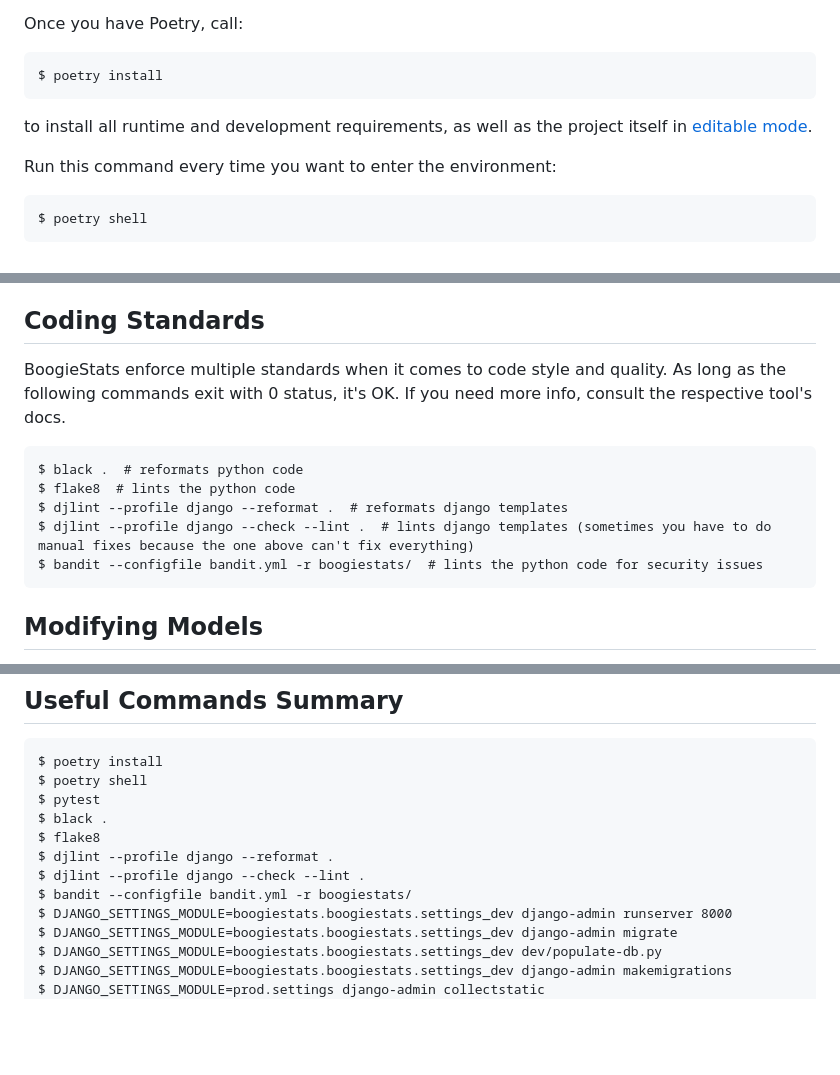
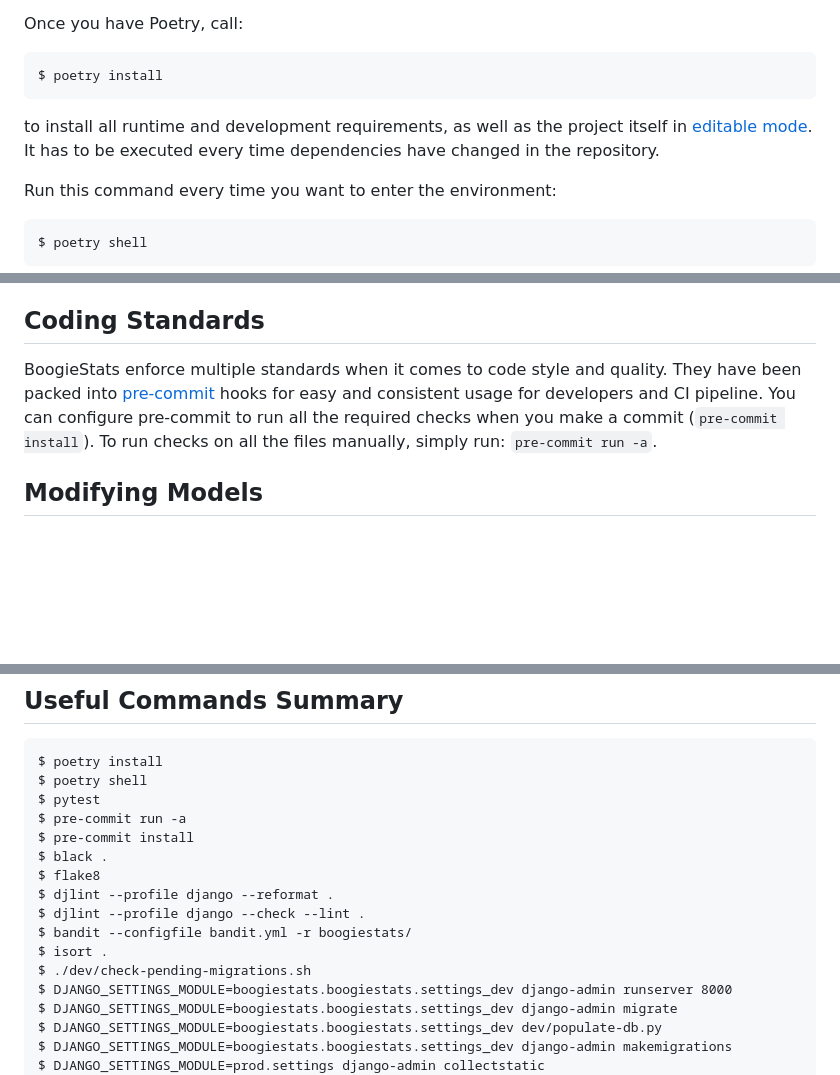
Before and after one commit to florczakraf/boogie-stats, a Markdown page: docs/dev_manual.md, 3 parts joined by grey strips. GitHub-like rendering; blank space fills up the shorter version.

Commit message:
Suggest using pre-commit in dev manual

````diff
--- a/docs/dev_manual.md
+++ b/docs/dev_manual.md
@@ -9,6 +9,7 @@ Once you have Poetry, call:
 $ poetry install
 ```
 to install all runtime and development requirements, as well as the project itself in [editable mode](https://pip.pypa.io/en/stable/topics/local-project-installs/).
+It has to be executed every time dependencies have changed in the repository.
 
 Run this command every time you want to enter the environment:
 ```
@@ -83,15 +84,10 @@ $ pytest
 If you need more information about pytest, just consult their docs.
 
 ## Coding Standards
-BoogieStats enforce multiple standards when it comes to code style and quality. As long as the following commands exit
-with 0 status, it's OK. If you need more info, consult the respective tool's docs.
-```
-$ black .  # reformats python code
-$ flake8  # lints the python code
-$ djlint --profile django --reformat .  # reformats django templates
-$ djlint --profile django --check --lint .  # lints django templates (sometimes you have to do manual fixes because the one above can't fix everything)
-$ bandit --configfile bandit.yml -r boogiestats/  # lints the python code for security issues
-```
+BoogieStats enforce multiple standards when it comes to code style and quality. They have been packed into
+[pre-commit](https://pre-commit.com/) hooks for easy and consistent usage for developers and CI pipeline.
+You can configure pre-commit to run all the required checks when you make a commit (`pre-commit install`).
+To run checks on all the files manually, simply run: `pre-commit run -a`.
 
 ## Modifying Models
 Until now, all [models](https://docs.djangoproject.com/en/stable/topics/db/models/) changes could be achieved using normal
@@ -116,11 +112,15 @@ $ django-admin migrate
 $ poetry install
 $ poetry shell
 $ pytest
+$ pre-commit run -a
+$ pre-commit install
 $ black .
 $ flake8
 $ djlint --profile django --reformat .
 $ djlint --profile django --check --lint .
 $ bandit --configfile bandit.yml -r boogiestats/
+$ isort .
+$ ./dev/check-pending-migrations.sh
 $ DJANGO_SETTINGS_MODULE=boogiestats.boogiestats.settings_dev django-admin runserver 8000
 $ DJANGO_SETTINGS_MODULE=boogiestats.boogiestats.settings_dev django-admin migrate
 $ DJANGO_SETTINGS_MODULE=boogiestats.boogiestats.settings_dev dev/populate-db.py
````
